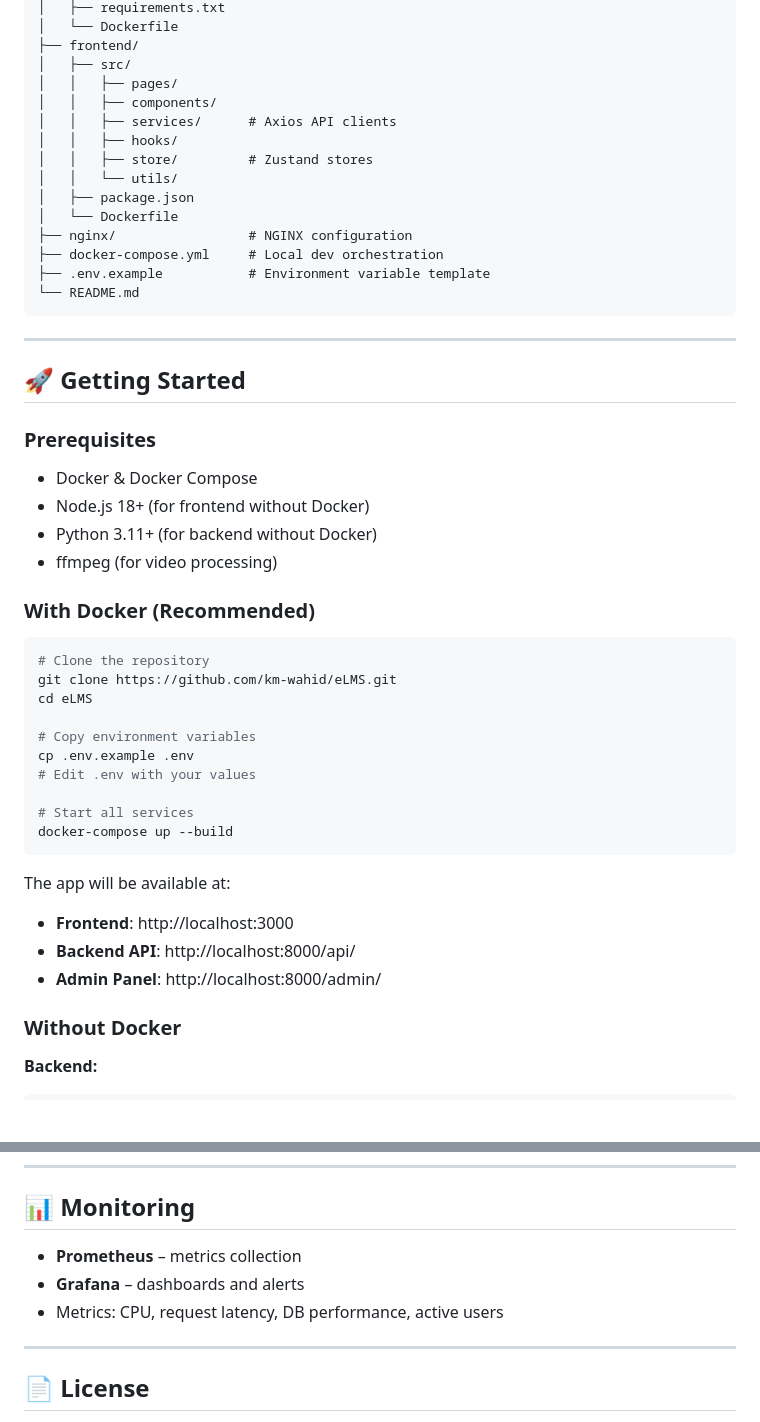
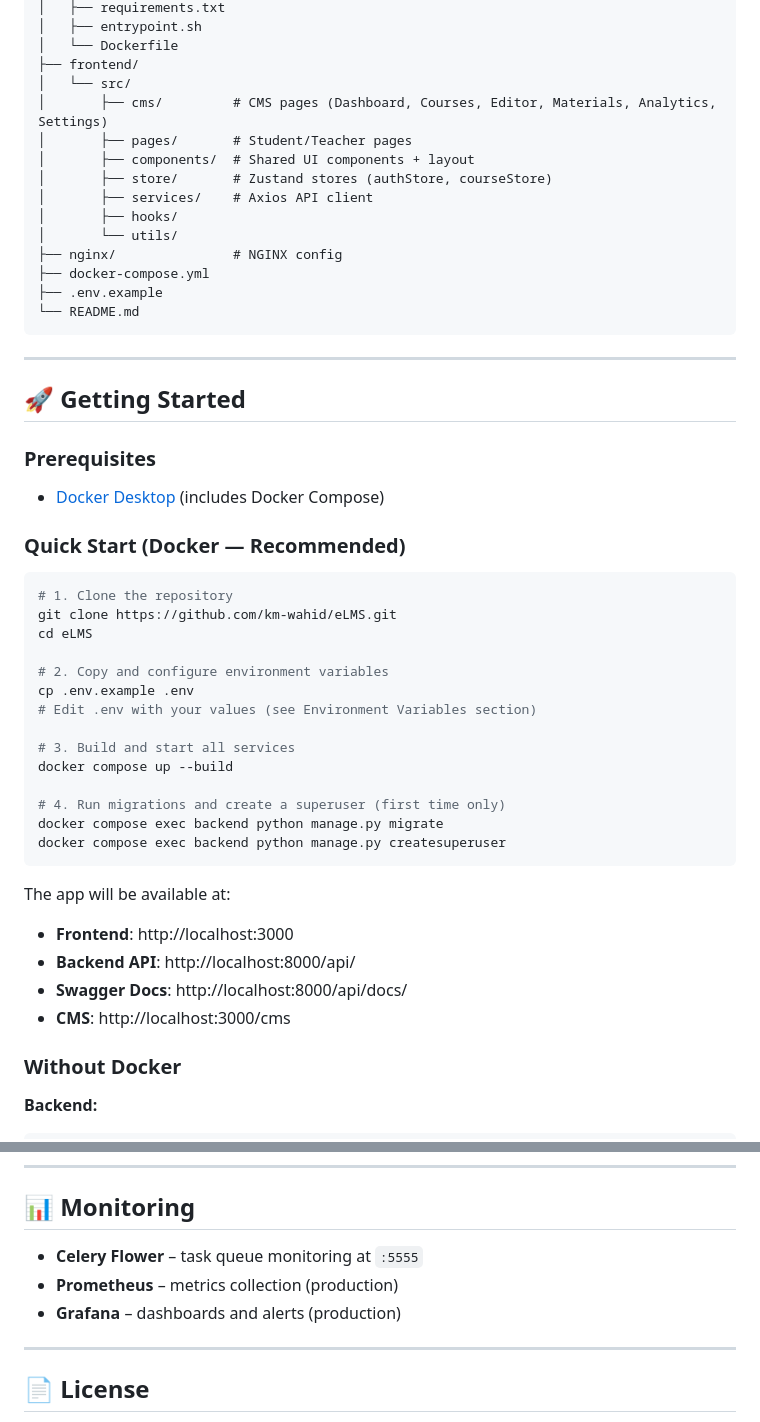
Before and after one commit to km-wahid/eLMS, a Markdown page: README.md, 2 parts joined by grey strips. Rendered like a GitHub page; blank space fills up the shorter version.

````diff
--- a/README.md
+++ b/README.md
@@ -104,18 +134,18 @@ eLMS/
 │   ├── requirements.txt
+│   ├── entrypoint.sh
 │   └── Dockerfile
 ├── frontend/
-│   ├── src/
-│   │   ├── pages/
-│   │   ├── components/
-│   │   ├── services/      # Axios API clients
-│   │   ├── hooks/
-│   │   ├── store/         # Zustand stores
-│   │   └── utils/
-│   ├── package.json
-│   └── Dockerfile
-├── nginx/                 # NGINX configuration
-├── docker-compose.yml     # Local dev orchestration
-├── .env.example           # Environment variable template
+│   └── src/
+│       ├── cms/         # CMS pages (Dashboard, Courses, Editor, Materials, Analytics, Settings)
+│       ├── pages/       # Student/Teacher pages
+│       ├── components/  # Shared UI components + layout
+│       ├── store/       # Zustand stores (authStore, courseStore)
+│       ├── services/    # Axios API client
+│       ├── hooks/
+│       └── utils/
+├── nginx/               # NGINX config
+├── docker-compose.yml
+├── .env.example
 └── README.md
 ```
 
@@ -124,30 +154,32 @@ eLMS/
 ## 🚀 Getting Started
 
 ### Prerequisites
-- Docker & Docker Compose
-- Node.js 18+ (for frontend without Docker)
-- Python 3.11+ (for backend without Docker)
-- ffmpeg (for video processing)
+- [Docker Desktop](https://www.docker.com/products/docker-desktop/) (includes Docker Compose)
 
-### With Docker (Recommended)
+### Quick Start (Docker — Recommended)
 
 ```bash
-# Clone the repository
+# 1. Clone the repository
 git clone https://github.com/km-wahid/eLMS.git
 cd eLMS
 
-# Copy environment variables
+# 2. Copy and configure environment variables
 cp .env.example .env
-# Edit .env with your values
+# Edit .env with your values (see Environment Variables section)
 
-# Start all services
-docker-compose up --build
+# 3. Build and start all services
+docker compose up --build
+
+# 4. Run migrations and create a superuser (first time only)
+docker compose exec backend python manage.py migrate
+docker compose exec backend python manage.py createsuperuser
 ```
 
 The app will be available at:
 - **Frontend**: http://localhost:3000
 - **Backend API**: http://localhost:8000/api/
-- **Admin Panel**: http://localhost:8000/admin/
+- **Swagger Docs**: http://localhost:8000/api/docs/
+- **CMS**: http://localhost:3000/cms
 
 ### Without Docker
 
@@ -254,9 +342,9 @@ Copy `.env.example` to `.env` and fill in all required values.
 
 ## 📊 Monitoring
 
-- **Prometheus** – metrics collection
-- **Grafana** – dashboards and alerts
-- Metrics: CPU, request latency, DB performance, active users
+- **Celery Flower** – task queue monitoring at `:5555`
+- **Prometheus** – metrics collection (production)
+- **Grafana** – dashboards and alerts (production)
 
 ---
 
````
Also changed, not shown: other parts of README.md (+158 -72 lines).
